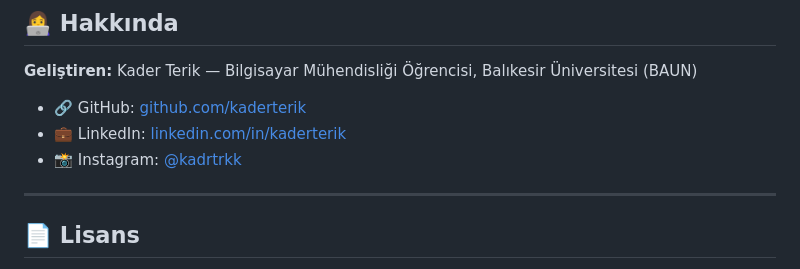
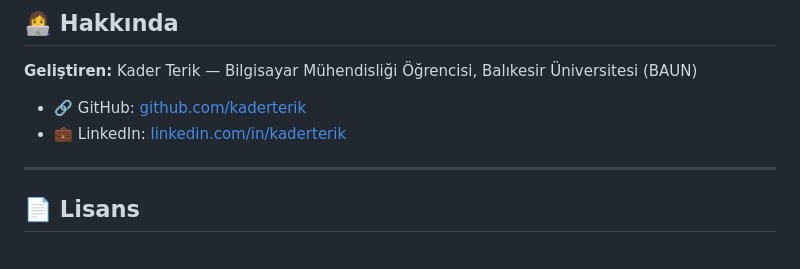
Before and after one commit to kaderterik/keydir-v1, a Markdown page: README.md, the part around the change. Rendered like a GitHub page.

Commit message:
readme düzenlendi

```diff
--- a/README.md
+++ b/README.md
@@ -146,7 +146,6 @@ Kendi kopyanızı çalıştırmak isterseniz:
 
 - 🔗 GitHub: [github.com/kaderterik](https://github.com/kaderterik)
 - 💼 LinkedIn: [linkedin.com/in/kaderterik](https://www.linkedin.com/in/kaderterik)
-- 📸 Instagram: [@kadrtrkk](https://www.instagram.com/kadrtrkk/)
 
 ---
 
```
